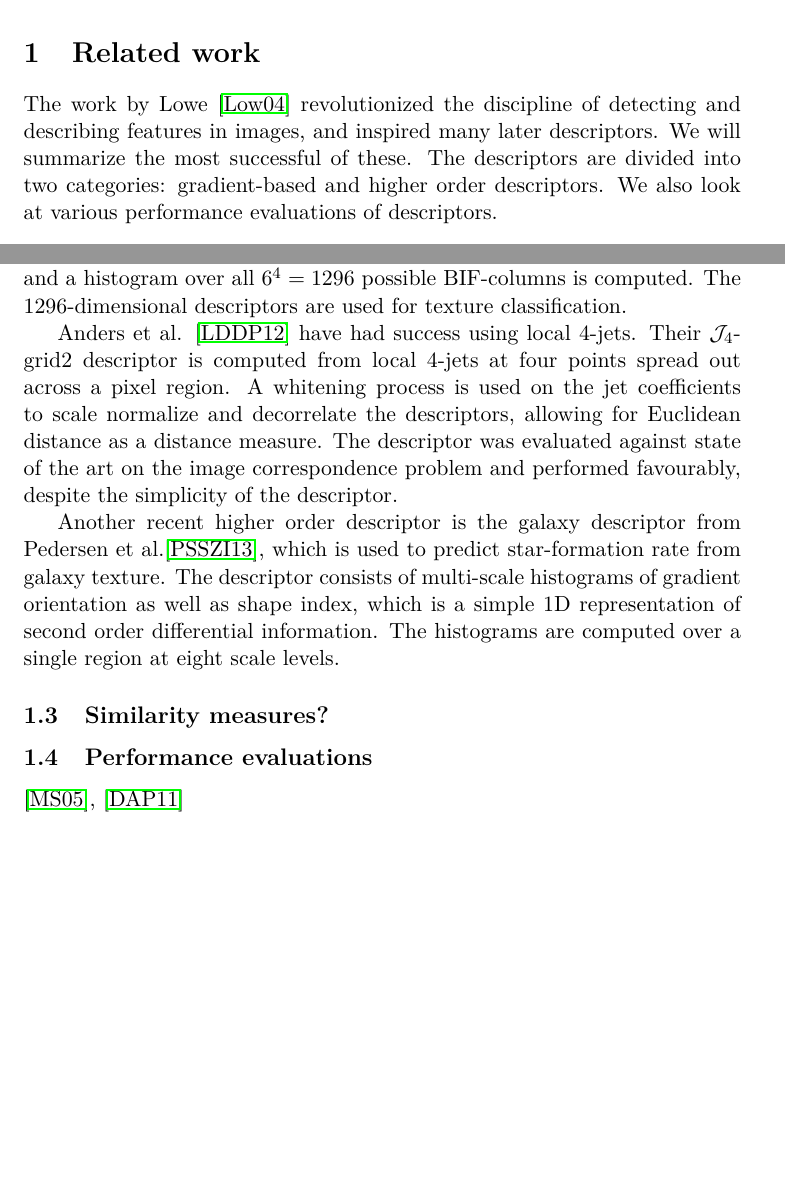
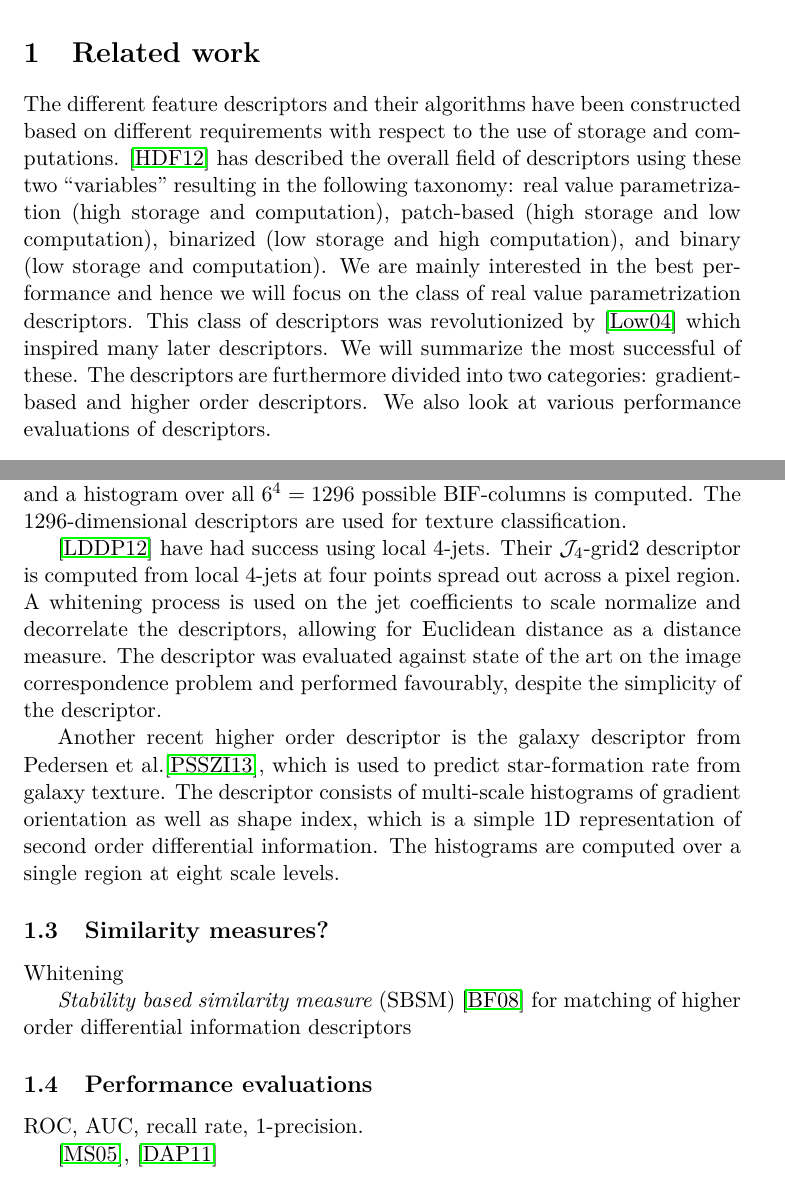
Before and after one commit to ShaggO/masterThesis, a LaTeX document (report/tex/literature_study.tex): two parts of pages 1 and 3 of 4 before the commit and two parts of pages 1 and 3 of 5 after it, joined at a grey line, cut so that both start at the same text, the shorter picture padded with empty space. Compiled offline with pdfLaTeX; a LaTeX package or settings file that is missing is left out.

Commit message:
Descriptor taxonomy introduction added

```diff
--- a/report/tex/literature_study.tex
+++ b/report/tex/literature_study.tex
@@ -2,12 +2,20 @@
 \begin{document}
 
 \section{Related work}
-
-The work by Lowe \cite{lowe2004distinctive} revolutionized the discipline
-of detecting and describing features in images, and inspired many later
-descriptors. We will summarize the most successful of these. The descriptors
-are divided into two categories: gradient-based and higher order descriptors.
-We also look at various performance evaluations of descriptors.
+The different feature descriptors and their algorithms have been constructed
+based on different requirements with respect to the use of storage and
+computations. \cite{heinly2012comparative} has described the overall field of
+descriptors using these two ``variables'' resulting in the following taxonomy:
+real value parametrization (high storage and computation), patch-based (high
+storage and low computation), binarized (low storage and high computation),
+and binary (low storage and computation). We are mainly interested
+in the best performance and hence we will focus on the class of real value
+parametrization descriptors.
+This class of descriptors was revolutionized by \cite{lowe2004distinctive}
+which inspired many later descriptors. We will summarize the most successful
+of these. The descriptors are furthermore divided into two categories:
+gradient-based and higher order descriptors. We also look at various
+performance evaluations of descriptors.
 
 \subsection{Gradient-based descriptors}
 Gradients of an image are often used to describe features.
@@ -102,7 +110,7 @@ are combined into a BIF-column, and a histogram over all $6^4 = 1296$ possible
 BIF-columns is computed. The 1296-dimensional descriptors are used for texture
 classification.
 
-Anders et al. \cite{larsen2012jet} have had success using local 4-jets. Their
+\cite{larsen2012jet} have had success using local 4-jets. Their
 $\mathcal{J}_4$-grid2 descriptor is computed from local 4-jets at four points
 spread out across a pixel region. A whitening process is used on the jet
 coefficients to scale normalize and decorrelate the descriptors, allowing for
@@ -119,7 +127,14 @@ computed over a single region at eight scale levels.
 
 \subsection{Similarity measures?}
 
+Whitening
+
+\emph{Stability based similarity measure} (SBSM) \cite{balmashnova2008novel} for
+matching of higher order differential information descriptors
+
 \subsection{Performance evaluations}
+
+ROC, AUC, recall rate, 1-precision.
 
 \cite{mikolajczyk2005performance},
 \cite{dahl2011finding}
```
